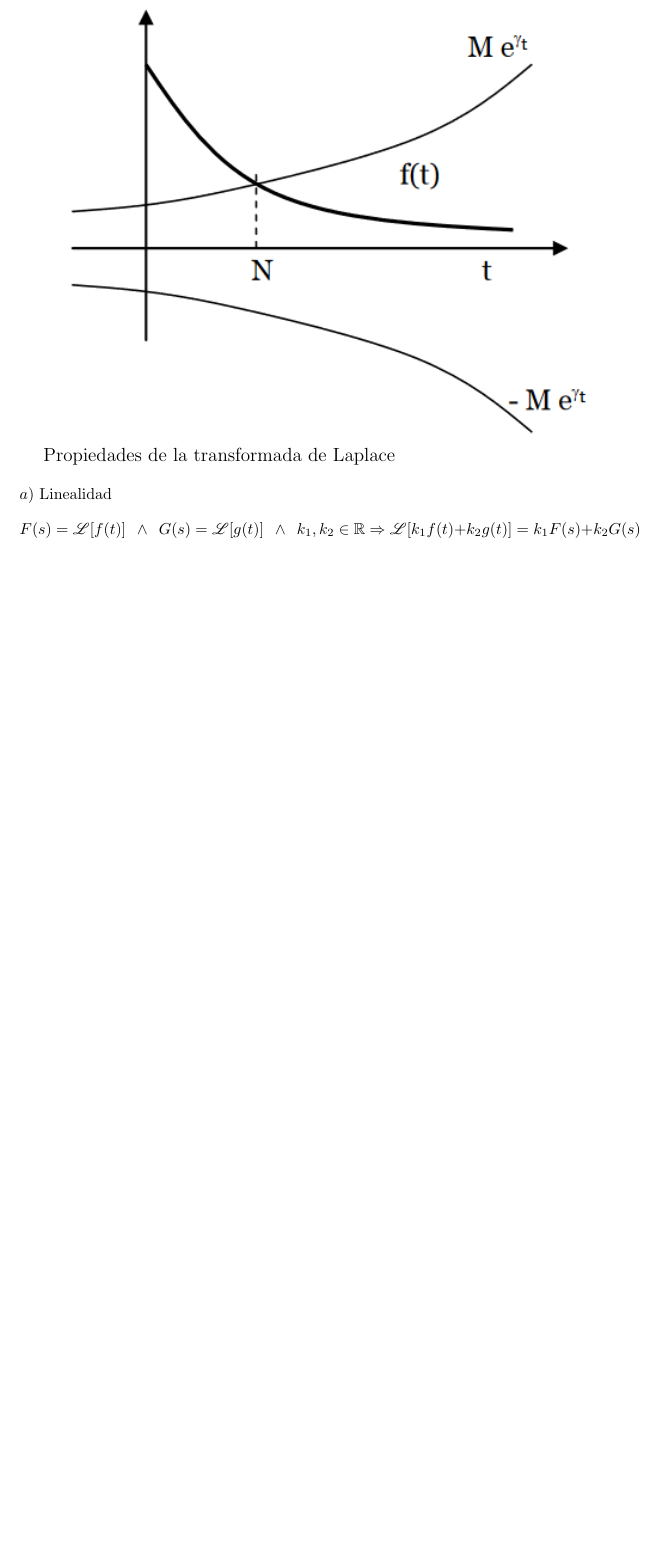
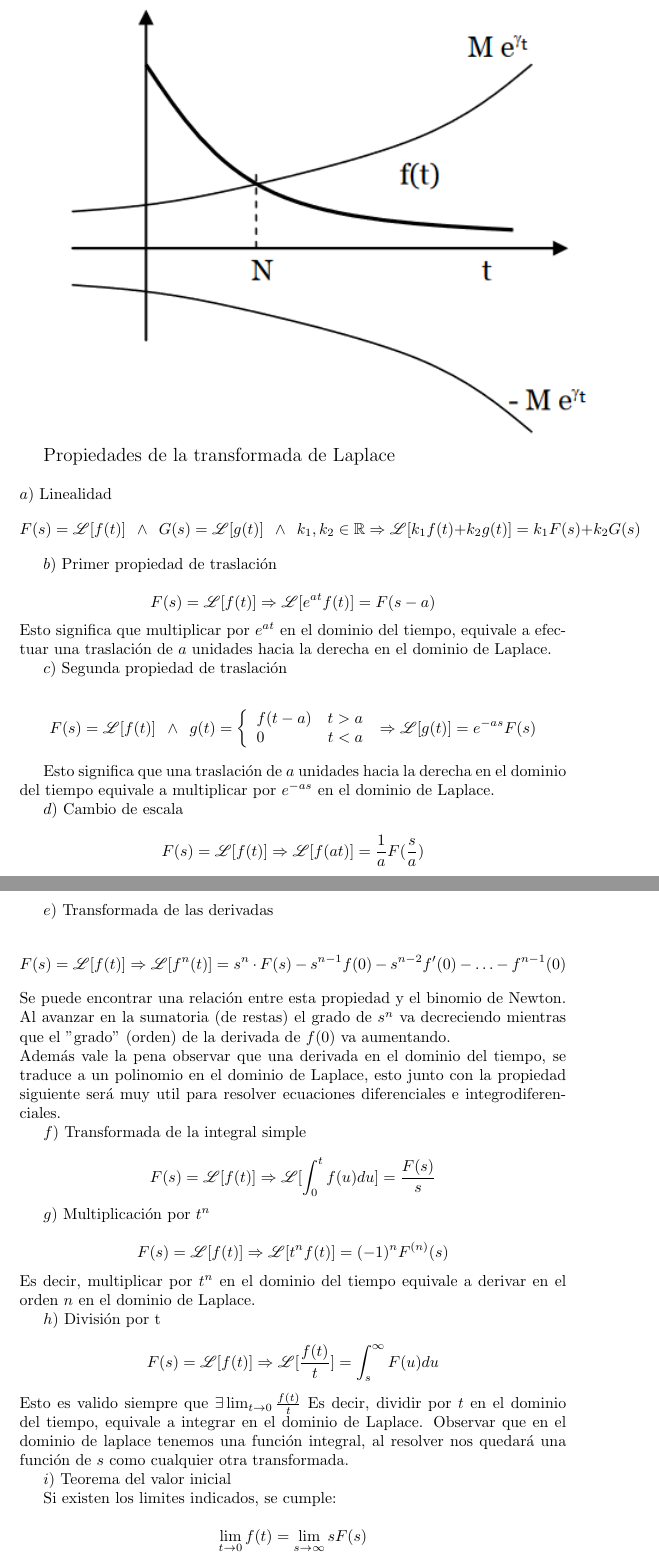
Before and after one commit to tomi2108/Apuntes, a LaTeX document (Tex/Superior/TransformadaDeLaplace/TransformadaDeLaplace.tex): part of page 2 of 2 before the commit and two parts of pages 2 and 3 of 4 after it, the two joined at a grey line, cut so that both start at the same text, the shorter picture padded with empty space. Compiled offline with pdfLaTeX.

Commit message:
agrego propiedades de la transformada de Laplace

```diff
--- a/Tex/Superior/TransformadaDeLaplace/TransformadaDeLaplace.tex
+++ b/Tex/Superior/TransformadaDeLaplace/TransformadaDeLaplace.tex
@@ -51,3 +51,67 @@ $$
 F(s) = \mathscr{L}[f(t)]\hspace{7pt} \wedge\hspace{7pt} G(s) = \mathscr{L}[g(t)]\hspace{7pt} \wedge\hspace{7pt} k_{1} , k_{2} \in \mathbb{R} \Rightarrow \mathscr{L}[k_{1}f(t) + k_{2}g(t)] = k_{1} F(s) + k_{2} G(s)
 $$
 
+$b)$ Primer propiedad de traslación
+
+$$
+F(s) = \mathscr{L}[f(t)] \Rightarrow \mathscr{L}[e^{at}f(t)] = F(s-a)
+$$
+Esto significa que multiplicar por $e^{at}$ en el dominio del tiempo, equivale a efectuar una traslación de $a$ unidades hacia la derecha en el dominio de Laplace.
+
+
+$c)$ Segunda propiedad de traslación
+
+$$
+F(s) = \mathscr{L}[f(t)] \hspace{5pt} \wedge \hspace{5pt} g(t) = \left\{
+	\begin{array}{ll}
+		f(t-a) \hspace{10pt} t > a \\
+		0 \hspace{40pt} t < a
+	\end{array}
+\right. \\
+\Rightarrow \mathscr{L}[g(t)] = e^{-as}F(s)
+$$
+
+Esto significa que una traslación de $a$ unidades hacia la derecha en el dominio del tiempo equivale a multiplicar por $e^{-as}$ en el dominio de Laplace.
+
+$d)$ Cambio de escala
+
+
+$$
+F(s) = \mathscr{L}[f(t)] \Rightarrow \mathscr{L}[f(at)] = \frac{1}{a}F(\frac{s}{a})
+$$
+
+$e)$ Transformada de las derivadas
+
+$$
+F(s) = \mathscr{L}[f(t)] \Rightarrow \mathscr{L}[f^{n}(t)] = s^{n}\cdot F(s) -s^{n-1}f(0) - s^{n-2} f'(0) - \dots - f^{n-1}(0)
+$$
+Se puede encontrar una relación entre esta propiedad y el binomio de Newton. Al avanzar en la sumatoria (de restas) el grado de $s^{n}$ va decreciendo mientras que el "grado" (orden) de la derivada de $f(0)$ va aumentando.\\
+Además vale la pena observar que una derivada en el dominio del tiempo, se traduce a un polinomio en el dominio de Laplace, esto junto con la propiedad siguiente será muy util para resolver ecuaciones diferenciales e integrodiferenciales.
+
+$f)$ Transformada de la integral simple
+
+$$
+F(s) = \mathscr{L}[f(t)] \Rightarrow \mathscr{L}[\int_{0}^{t}f(u)du] = \frac{F(s)}{s}
+$$
+
+$g)$ Multiplicación por $t^{n}$
+
+$$
+F(s) = \mathscr{L}[f(t)] \Rightarrow \mathscr{L}[t^{n}f(t)] = (-1)^{n}F^{(n)}(s)
+$$
+Es decir, multiplicar por $t^{n}$	en el dominio del tiempo equivale a derivar en el orden $n$ en el dominio de Laplace.
+
+$h)$ División por t
+
+$$
+F(s) = \mathscr{L}[f(t)] \Rightarrow \mathscr{L}[\frac{f(t)}{t}] = \int_{s}^{\infty}F(u)du
+$$
+Esto es valido siempre que $\exists \lim_{t\rightarrow 0} \frac{f(t)}{t}$
+Es decir, dividir por $t$ en el dominio del tiempo, equivale a integrar en el dominio de Laplace. Observar que en el dominio de laplace tenemos una función integral, al resolver nos quedará una función de $s$ como cualquier otra transformada.
+
+$i)$ Teorema del valor inicial
+
+Si existen los limites indicados, se cumple:
+
+$$
+\lim_{t\rightarrow 0} f(t) = \lim_{s\rightarrow \infty} sF(s)
@@ -53,0 +131 @@ $$
+f(t) = f(t+T) \Rightarrow F(s) = \mathscr{L}[f(t)] = \frac{1}{1-e^{-sT}}\int_{0}^{T}e^{-st}f(t)dt
```
Also changed, not shown: Tex/Superior/TransformadaDeLaplace/TransformadaDeLaplace.pdf, Tex/Superior/TransformadaDeLaplace/TransformadaDeLaplace.tex (22 more changed lines).
